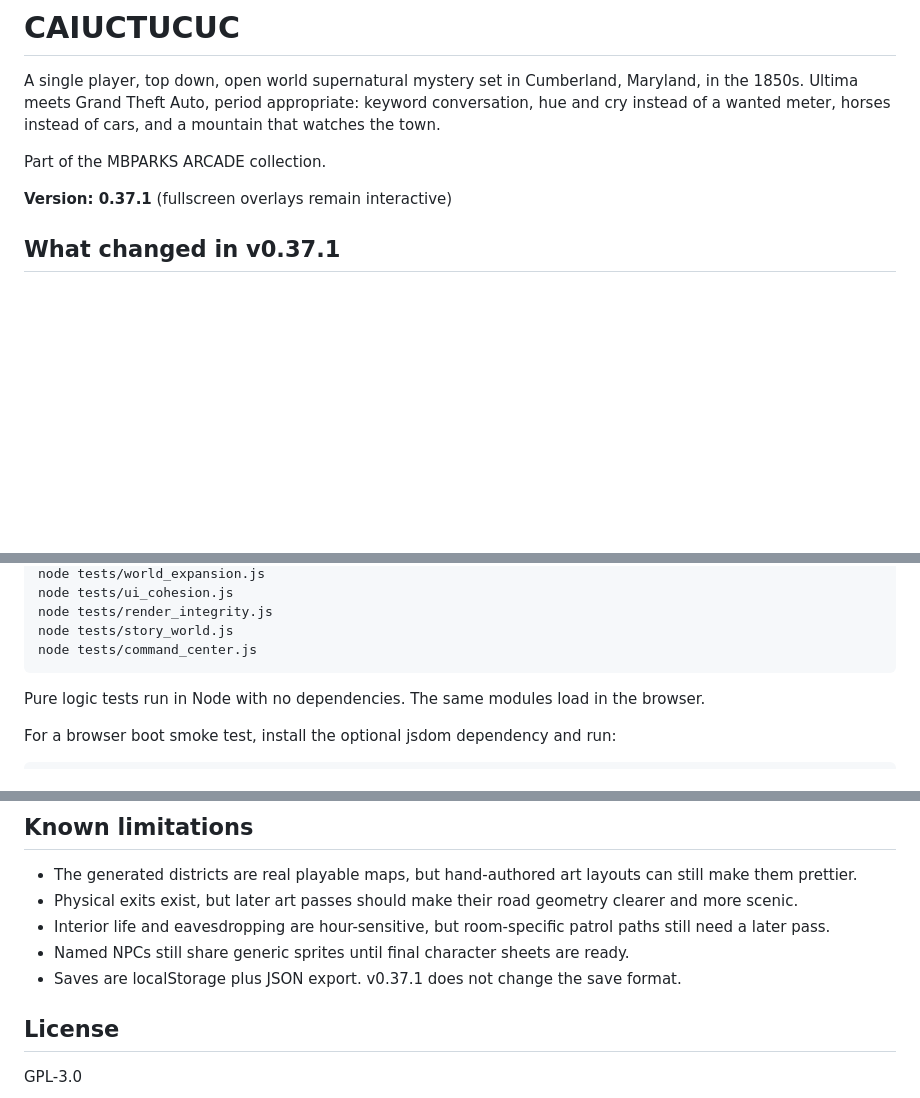
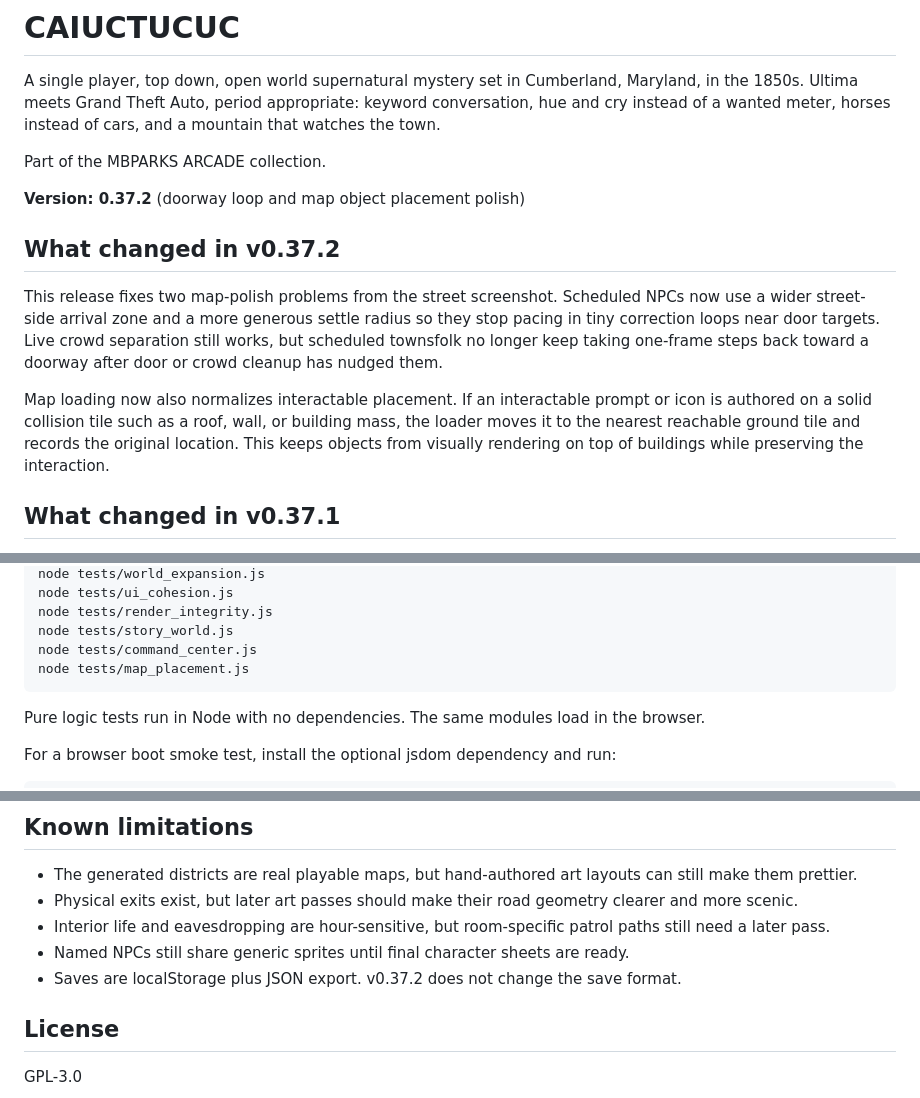
Before and after one commit to mbparks/Caiuctucuc, a Markdown page: README.md, 3 parts joined by grey strips. Rendered like a GitHub page; blank space fills up the shorter version.

Commit message:
Document v0.37.2 map polish fixes

```diff
--- a/README.md
+++ b/README.md
@@ -4,7 +4,13 @@ A single player, top down, open world supernatural mystery set in Cumberland, Ma
 
 Part of the MBPARKS ARCADE collection.
 
-**Version: 0.37.1** (fullscreen overlays remain interactive)
+**Version: 0.37.2** (doorway loop and map object placement polish)
+
+## What changed in v0.37.2
+
+This release fixes two map-polish problems from the street screenshot. Scheduled NPCs now use a wider street-side arrival zone and a more generous settle radius so they stop pacing in tiny correction loops near door targets. Live crowd separation still works, but scheduled townsfolk no longer keep taking one-frame steps back toward a doorway after door or crowd cleanup has nudged them.
+
+Map loading now also normalizes interactable placement. If an interactable prompt or icon is authored on a solid collision tile such as a roof, wall, or building mass, the loader moves it to the nearest reachable ground tile and records the original location. This keeps objects from visually rendering on top of buildings while preserving the interaction.
 
 ## What changed in v0.37.1
 
@@ -114,6 +120,7 @@ or directly:
     node tests/render_integrity.js
     node tests/story_world.js
     node tests/command_center.js
+    node tests/map_placement.js
 
 Pure logic tests run in Node with no dependencies. The same modules load in the browser.
 
@@ -160,7 +168,7 @@ For a browser boot smoke test, install the optional jsdom dependency and run:
 - Physical exits exist, but later art passes should make their road geometry clearer and more scenic.
 - Interior life and eavesdropping are hour-sensitive, but room-specific patrol paths still need a later pass.
 - Named NPCs still share generic sprites until final character sheets are ready.
-- Saves are localStorage plus JSON export. v0.37.1 does not change the save format.
+- Saves are localStorage plus JSON export. v0.37.2 does not change the save format.
 
 ## License
 
```
Also changed, not shown: other parts of README.md (+1 -0 lines).
